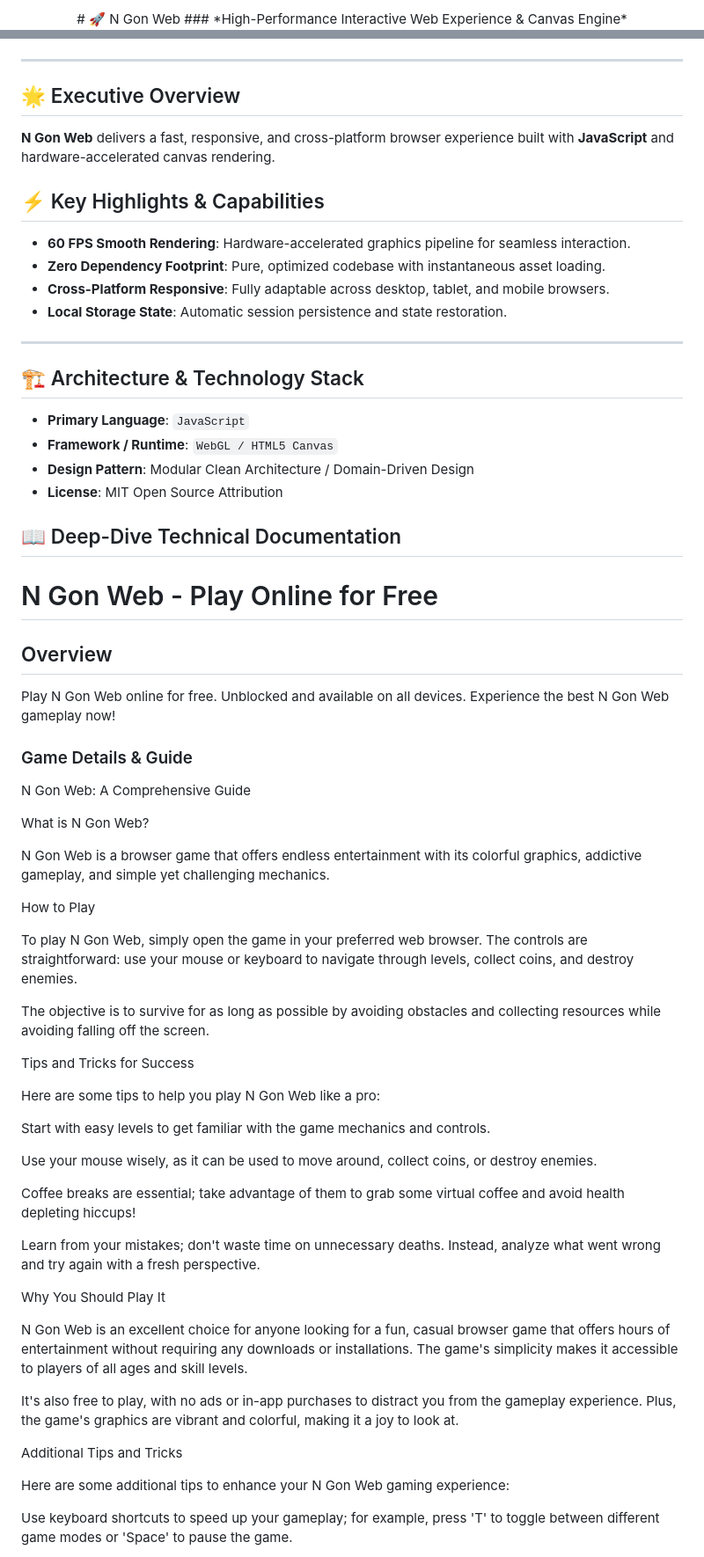
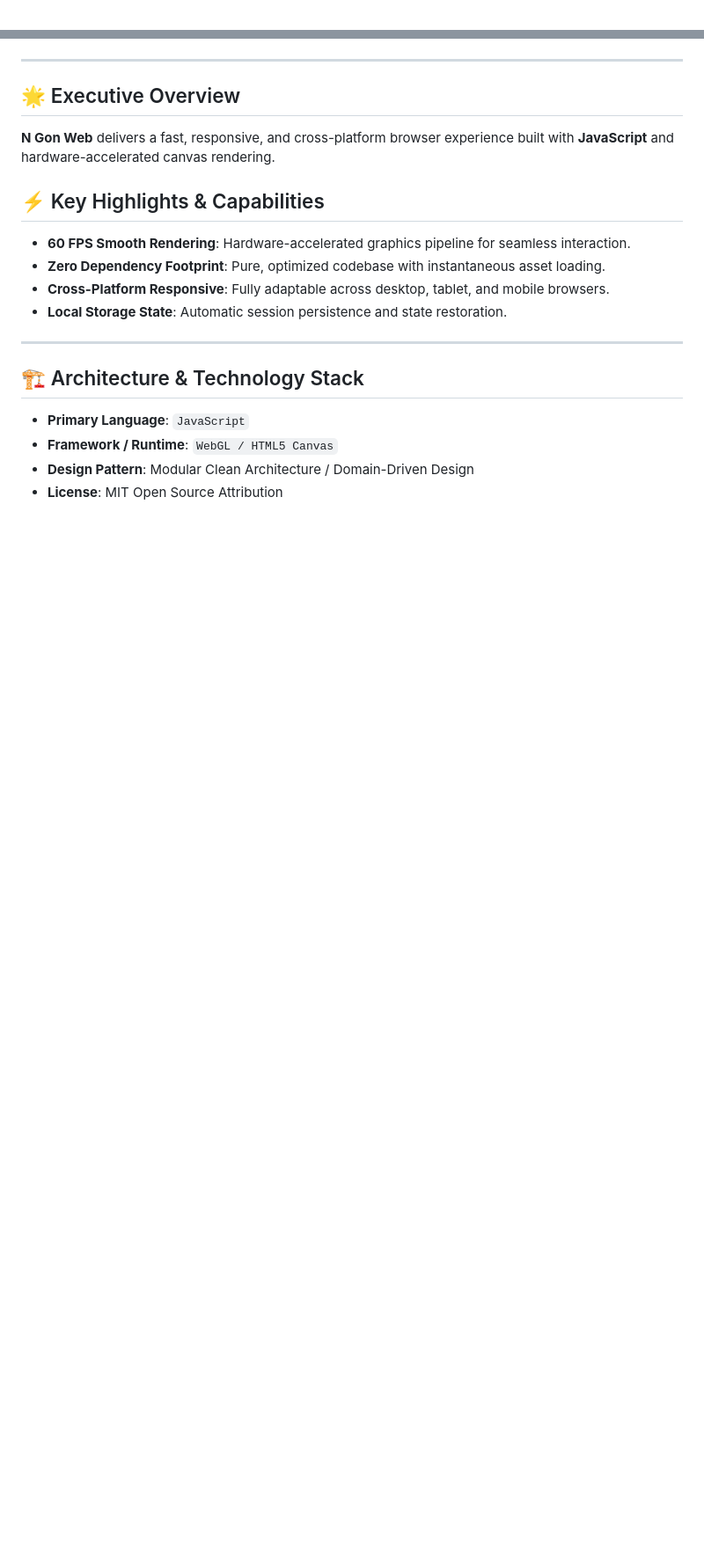
Before and after one commit to hsinidev/n-gon-web, a Markdown page: README.md, 2 parts joined by grey strips. Shown at 88% size. Drawn GitHub-style; blank space fills up the shorter version.

Commit message:
docs(readme): SEO optimization & standardized architect branding attribution (Hsini Mohamed)

```diff
--- a/README.md
+++ b/README.md
@@ -1,4 +1,2 @@
 <div align="center">
-# 🚀 N Gon Web
-### *High-Performance Interactive Web Experience & Canvas Engine*
 
@@ -13,6 +16,7 @@
 </div>
 
 ---
+
 ## 🌟 Executive Overview
 
 **N Gon Web** delivers a fast, responsive, and cross-platform browser experience built with **JavaScript** and hardware-accelerated canvas rendering.
@@ -25,6 +29,7 @@
 - **Local Storage State**: Automatic session persistence and state restoration.
 
 ---
+
 ## 🏗️ Architecture & Technology Stack
 
 - **Primary Language**: `JavaScript`
@@ -32,76 +37,3 @@
 - **Design Pattern**: Modular Clean Architecture / Domain-Driven Design
 - **License**: MIT Open Source Attribution
 
-## 📖 Deep-Dive Technical Documentation
-
-# N Gon Web - Play Online for Free
-
-## Overview
-Play N Gon Web online for free. Unblocked and available on all devices. Experience the best N Gon Web gameplay now!
-
-### Game Details & Guide
-N Gon Web: A Comprehensive Guide
-
-
-
-What is N Gon Web?
-
-
-N Gon Web is a browser game that offers endless entertainment with its colorful graphics, addictive gameplay, and simple yet challenging mechanics.
-
-
-
-How to Play
-
-
-To play N Gon Web, simply open the game in your preferred web browser. The controls are straightforward: use your mouse or keyboard to navigate through levels, collect coins, and destroy enemies.
-
-
-The objective is to survive for as long as possible by avoiding obstacles and collecting resources while avoiding falling off the screen.
-
-
-
-Tips and Tricks for Success
-
-
-Here are some tips to help you play N Gon Web like a pro:
-
-
-
-
-Start with easy levels to get familiar with the game mechanics and controls.
-
-
-Use your mouse wisely, as it can be used to move around, collect coins, or destroy enemies.
-
-
-Coffee breaks are essential; take advantage of them to grab some virtual coffee and avoid health depleting hiccups!
-
-
-Learn from your mistakes; don't waste time on unnecessary deaths. Instead, analyze what went wrong and try again with a fresh perspective.
-
-
-
-
-
-Why You Should Play It
-
-
-N Gon Web is an excellent choice for anyone looking for a fun, casual browser game that offers hours of entertainment without requiring any downloads or installations. The game's simplicity makes it accessible to players of all ages and skill levels.
-
-
-It's also free to play, with no ads or in-app purchases to distract you from the gameplay experience. Plus, the game's graphics are vibrant and colorful, making it a joy to look at.
-
-
-
-Additional Tips and Tricks
-
-
-Here are some additional tips to enhance your N Gon Web gaming experience:
-
-
-
-
-Use keyboard shortcuts to speed up your gameplay; for example, press 'T' to toggle between different game modes or 'Space' to pause the game.
-
-
```
Also changed, not shown: other parts of README.md (+12 -38 lines).
